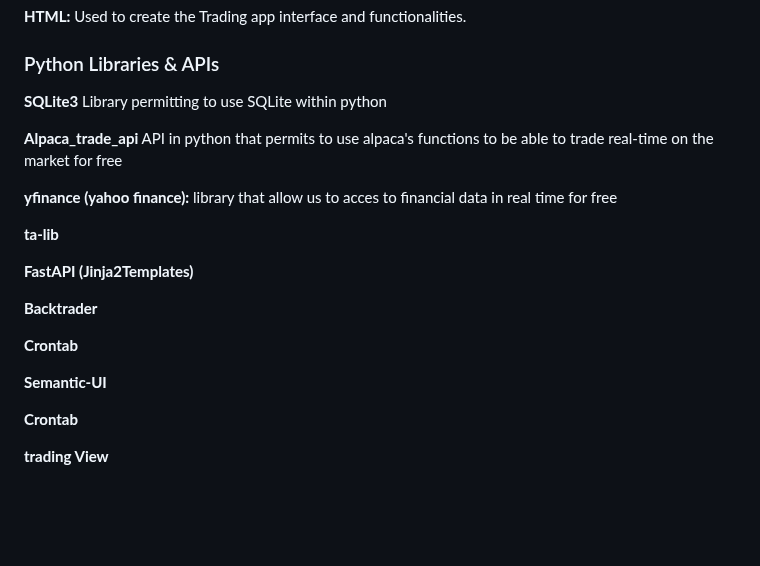
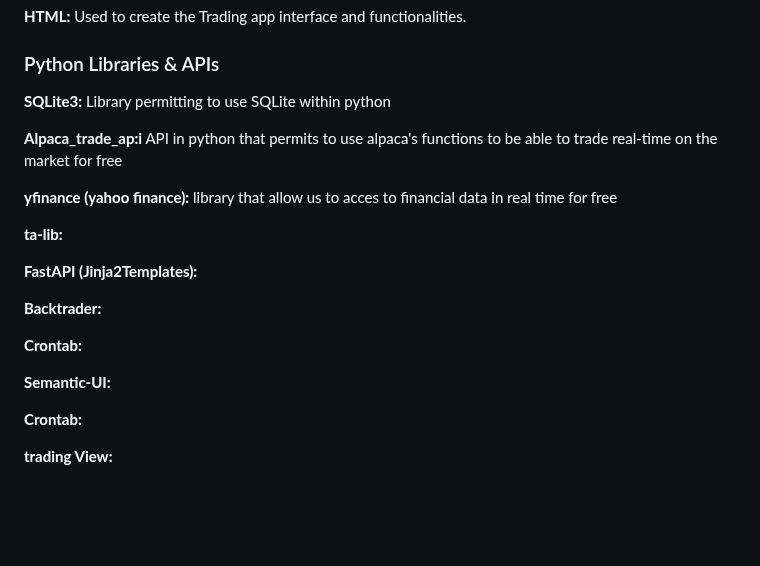
Before and after one commit to trystan-geoffre/Full-Stack-Trading-App, a Markdown page: README.md, the part around the change. GitHub-like rendering; folded sections open.

```diff
--- a/README.md
+++ b/README.md
@@ -38,25 +38,25 @@ Before diving into the projects, you'll find a comprehensive list of the main li
 
   <h3>Python Libraries & APIs</h3>
 
-**SQLite3** Library permitting to use SQLite within python
+**SQLite3:** Library permitting to use SQLite within python
 
-**Alpaca_trade_api** API in python that permits to use alpaca's functions to be able to trade real-time on the market for free
+**Alpaca_trade_ap:i** API in python that permits to use alpaca's functions to be able to trade real-time on the market for free
 
 **yfinance (yahoo finance):** library that allow us to acces to financial data in real time for free
 
-**ta-lib**
+**ta-lib:**
 
-**FastAPI (Jinja2Templates)**
+**FastAPI (Jinja2Templates):**
 
-**Backtrader**
+**Backtrader:**
 
-**Crontab**
+**Crontab:**
 
-**Semantic-UI**
+**Semantic-UI:**
 
-**Crontab**
+**Crontab:**
 
-**trading View**
+**trading View:**
 </p>
   <br>
 </details>
```
